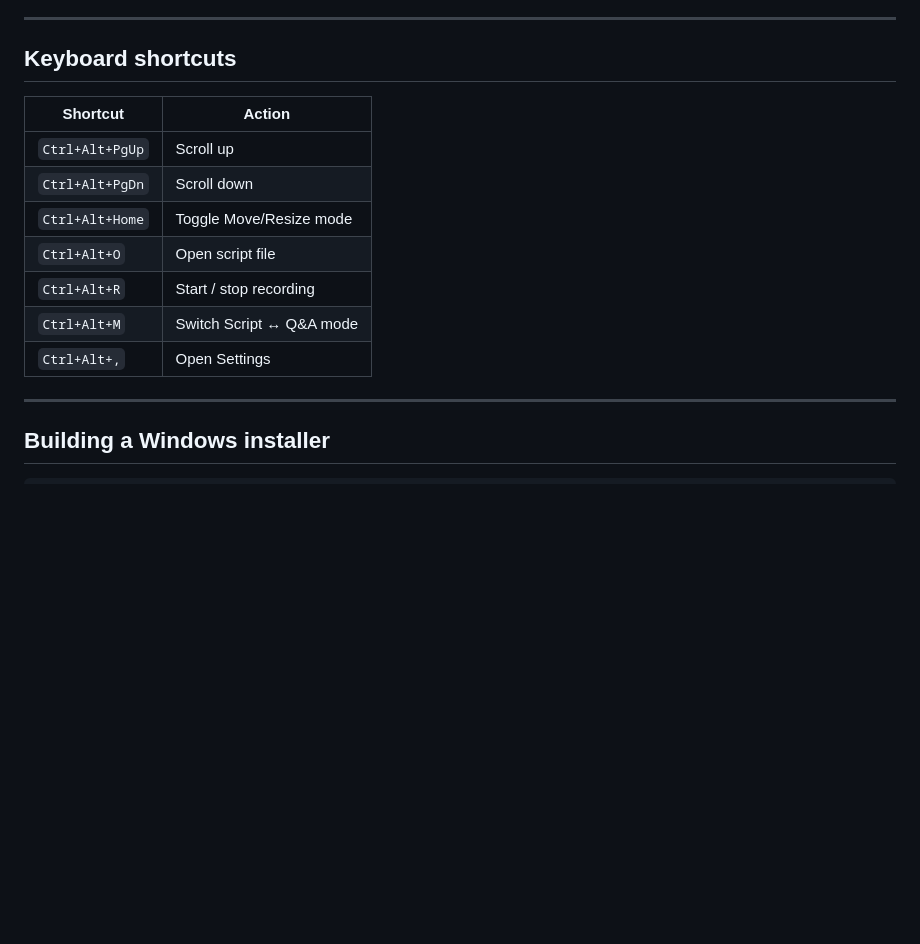
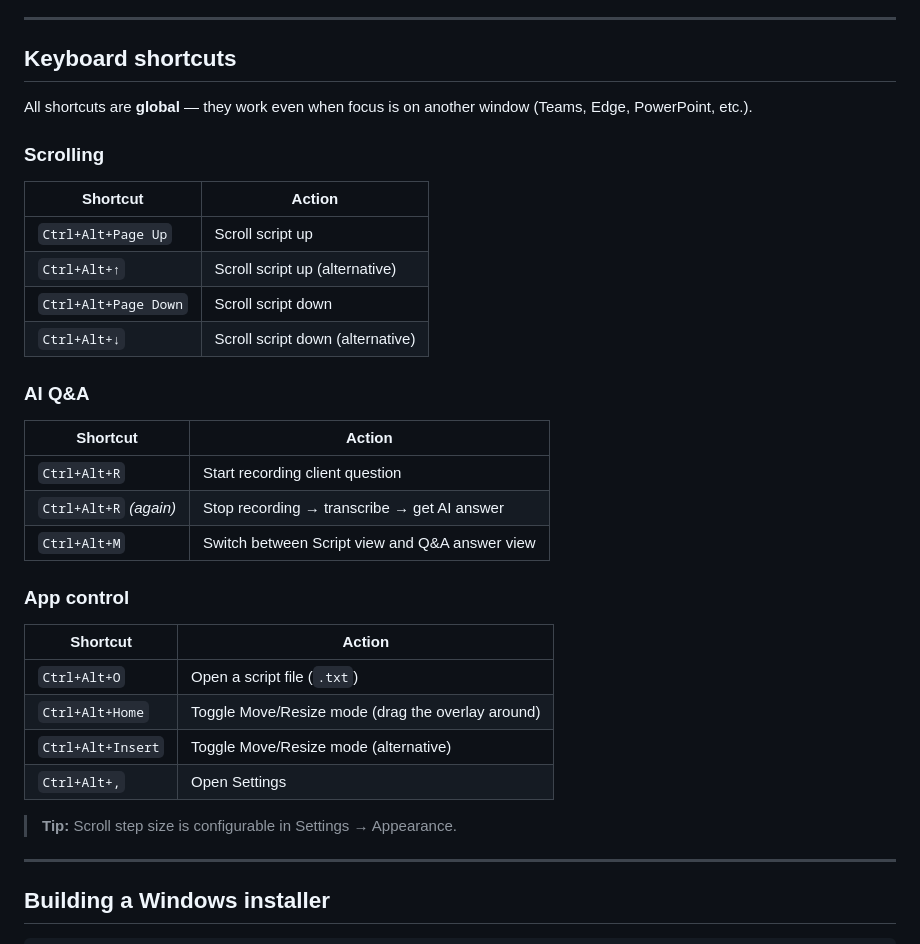
Before and after one commit to souz4rafael/onair, a Markdown page: README.md, the part around the change. Drawn GitHub-style; blank space fills up the shorter version.

Commit message:
docs: expand keyboard shortcuts section in README
Co-authored-by: Copilot <223556219+Copilot@users.noreply.github.com>

```diff
--- a/README.md
+++ b/README.md
@@ -60,15 +60,35 @@ Config is stored at `%APPDATA%\onAIr\config.json` — **never committed to the r
 
 ## Keyboard shortcuts
 
+All shortcuts are **global** — they work even when focus is on another window (Teams, Edge, PowerPoint, etc.).
+
+### Scrolling
+
 | Shortcut | Action |
 |---|---|
-| `Ctrl+Alt+PgUp` | Scroll up |
-| `Ctrl+Alt+PgDn` | Scroll down |
-| `Ctrl+Alt+Home` | Toggle Move/Resize mode |
-| `Ctrl+Alt+O` | Open script file |
-| `Ctrl+Alt+R` | Start / stop recording |
-| `Ctrl+Alt+M` | Switch Script ↔ Q&A mode |
+| `Ctrl+Alt+Page Up` | Scroll script up |
+| `Ctrl+Alt+↑` | Scroll script up (alternative) |
+| `Ctrl+Alt+Page Down` | Scroll script down |
+| `Ctrl+Alt+↓` | Scroll script down (alternative) |
+
+### AI Q&A
+
+| Shortcut | Action |
+|---|---|
+| `Ctrl+Alt+R` | Start recording client question |
+| `Ctrl+Alt+R` *(again)* | Stop recording → transcribe → get AI answer |
+| `Ctrl+Alt+M` | Switch between Script view and Q&A answer view |
+
+### App control
+
+| Shortcut | Action |
+|---|---|
+| `Ctrl+Alt+O` | Open a script file (`.txt`) |
+| `Ctrl+Alt+Home` | Toggle Move/Resize mode (drag the overlay around) |
+| `Ctrl+Alt+Insert` | Toggle Move/Resize mode (alternative) |
 | `Ctrl+Alt+,` | Open Settings |
+
+> **Tip:** Scroll step size is configurable in Settings → Appearance.
 
 ---
 
```
